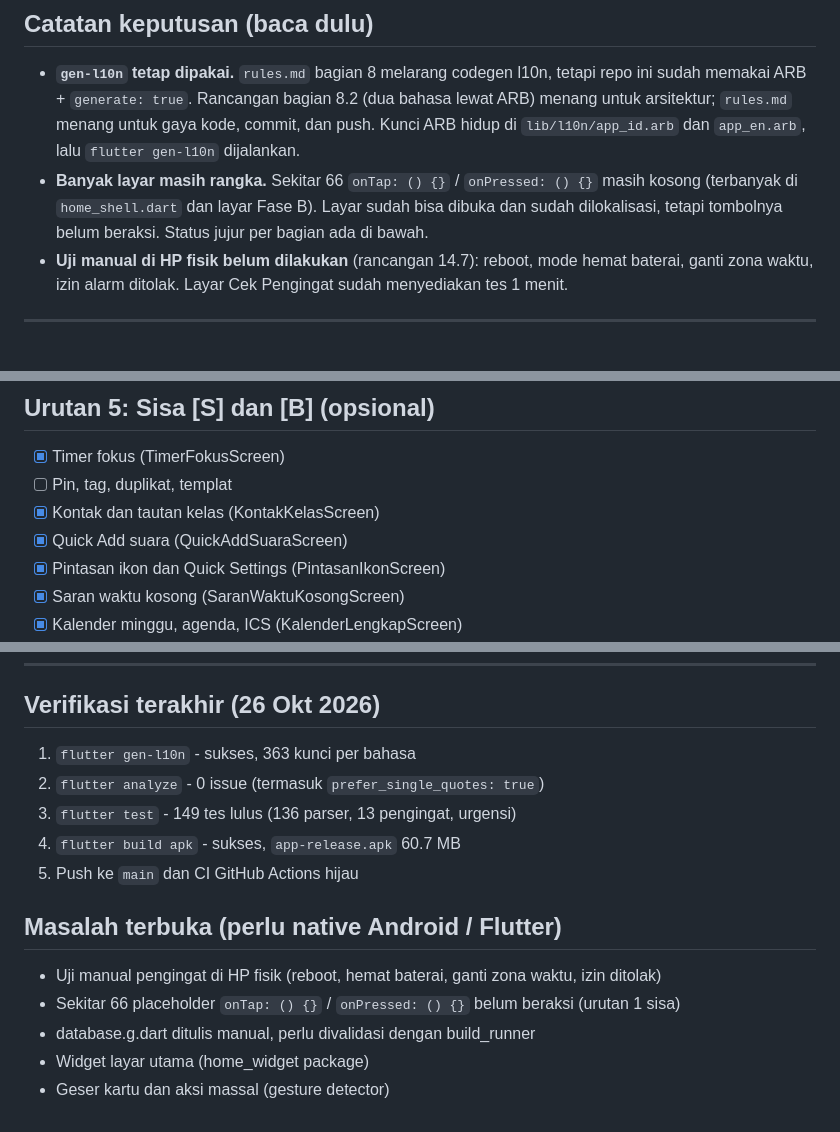
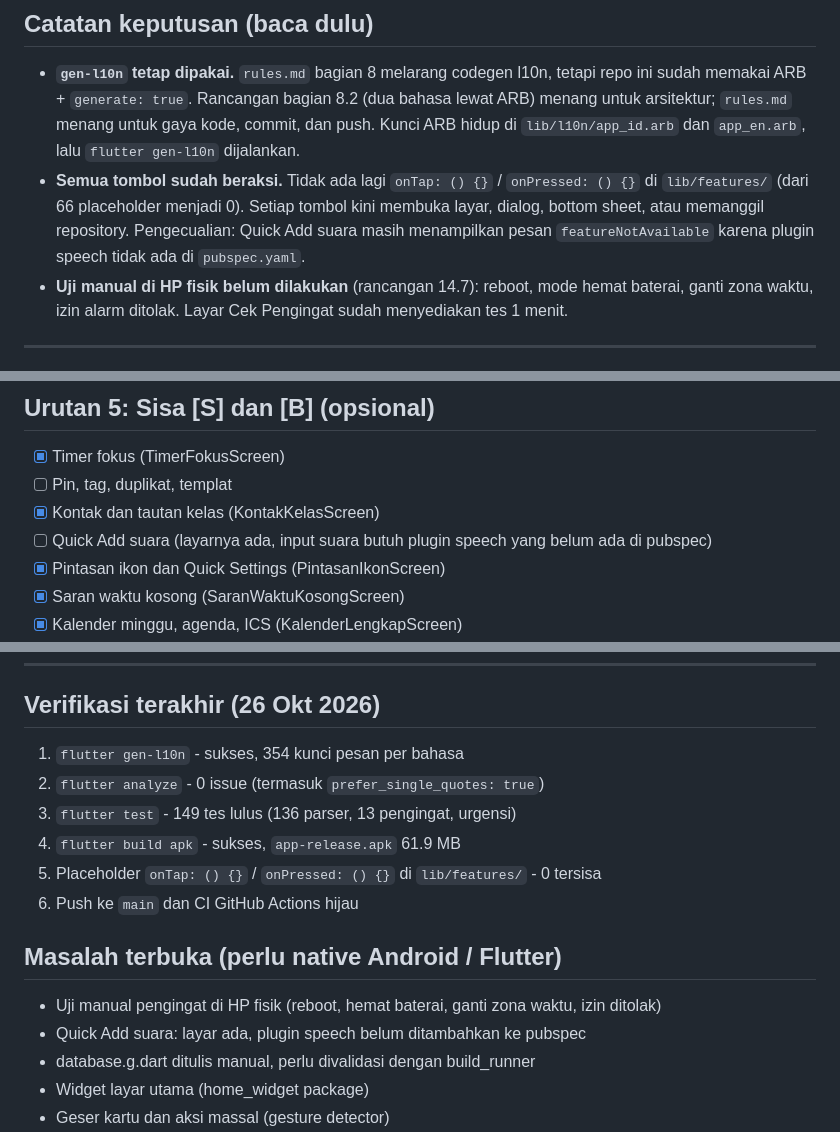
Before and after one commit to nekonaru/lekas, a Markdown page: PROGRESS.md, 3 parts joined by grey strips. Drawn GitHub-style.

Commit message:
docs: record zero placeholders and latest verification (Indonesian)

```diff
--- a/PROGRESS.md
+++ b/PROGRESS.md
@@ -14,9 +14,10 @@ Terakhir diperbarui: Sun Oct 26 2026
   sudah memakai ARB + `generate: true`. Rancangan bagian 8.2 (dua bahasa lewat ARB) menang
   untuk arsitektur; `rules.md` menang untuk gaya kode, commit, dan push. Kunci ARB hidup di
   `lib/l10n/app_id.arb` dan `app_en.arb`, lalu `flutter gen-l10n` dijalankan.
-- **Banyak layar masih rangka.** Sekitar 66 `onTap: () {}` / `onPressed: () {}` masih kosong
-  (terbanyak di `home_shell.dart` dan layar Fase B). Layar sudah bisa dibuka dan
-  sudah dilokalisasi, tetapi tombolnya belum beraksi. Status jujur per bagian ada di bawah.
+- **Semua tombol sudah beraksi.** Tidak ada lagi `onTap: () {}` / `onPressed: () {}`
+  di `lib/features/` (dari 66 placeholder menjadi 0). Setiap tombol kini membuka layar,
+  dialog, bottom sheet, atau memanggil repository. Pengecualian: Quick Add suara masih
+  menampilkan pesan `featureNotAvailable` karena plugin speech tidak ada di `pubspec.yaml`.
 - **Uji manual di HP fisik belum dilakukan** (rancangan 14.7): reboot, mode hemat baterai,
   ganti zona waktu, izin alarm ditolak. Layar Cek Pengingat sudah menyediakan tes 1 menit.
 
@@ -142,7 +143,7 @@ Terakhir diperbarui: Sun Oct 26 2026
 - [x] Timer fokus (TimerFokusScreen)
 - [ ] Pin, tag, duplikat, templat
 - [x] Kontak dan tautan kelas (KontakKelasScreen)
-- [x] Quick Add suara (QuickAddSuaraScreen)
+- [ ] Quick Add suara (layarnya ada, input suara butuh plugin speech yang belum ada di pubspec)
 - [x] Pintasan ikon dan Quick Settings (PintasanIkonScreen)
 - [x] Saran waktu kosong (SaranWaktuKosongScreen)
 - [x] Kalender minggu, agenda, ICS (KalenderLengkapScreen)
@@ -274,16 +275,17 @@ Tracking:
 
 ## Verifikasi terakhir (26 Okt 2026)
 
-1. `flutter gen-l10n` - sukses, 363 kunci per bahasa
+1. `flutter gen-l10n` - sukses, 354 kunci pesan per bahasa
 2. `flutter analyze` - 0 issue (termasuk `prefer_single_quotes: true`)
 3. `flutter test` - 149 tes lulus (136 parser, 13 pengingat, urgensi)
-4. `flutter build apk` - sukses, `app-release.apk` 60.7 MB
-5. Push ke `main` dan CI GitHub Actions hijau
+4. `flutter build apk` - sukses, `app-release.apk` 61.9 MB
+5. Placeholder `onTap: () {}` / `onPressed: () {}` di `lib/features/` - 0 tersisa
+6. Push ke `main` dan CI GitHub Actions hijau
 
 ## Masalah terbuka (perlu native Android / Flutter)
 
 - Uji manual pengingat di HP fisik (reboot, hemat baterai, ganti zona waktu, izin ditolak)
-- Sekitar 66 placeholder `onTap: () {}` / `onPressed: () {}` belum beraksi (urutan 1 sisa)
+- Quick Add suara: layar ada, plugin speech belum ditambahkan ke pubspec
 - database.g.dart ditulis manual, perlu divalidasi dengan build_runner
 - Widget layar utama (home_widget package)
 - Geser kartu dan aksi massal (gesture detector)
```
Also changed, not shown: other parts of PROGRESS.md (+1 -1 lines).
